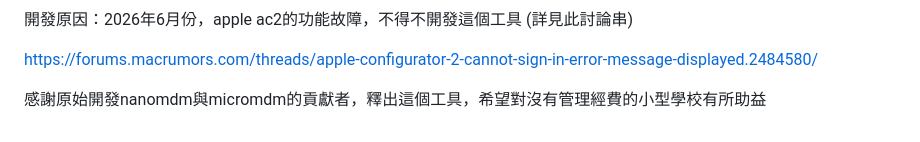
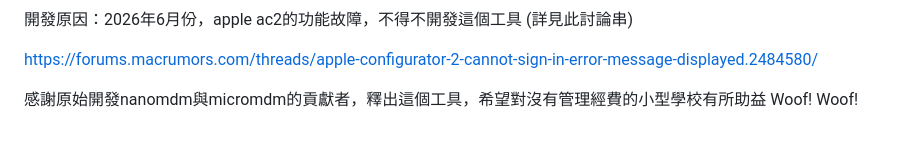
Before and after one commit to liao-chianan/nanomdm-woofweb, a Markdown page: README.md, the part around the change. Rendered like a GitHub page.

```diff
--- a/README.md
+++ b/README.md
@@ -69,4 +69,4 @@ P.S. 教育單位也可以申請免費apple developer方案，藉此產生mdm憑
 
 https://forums.macrumors.com/threads/apple-configurator-2-cannot-sign-in-error-message-displayed.2484580/
 
-感謝原始開發nanomdm與micromdm的貢獻者，釋出這個工具，希望對沒有管理經費的小型學校有所助益
+感謝原始開發nanomdm與micromdm的貢獻者，釋出這個工具，希望對沒有管理經費的小型學校有所助益  Woof! Woof!
```
